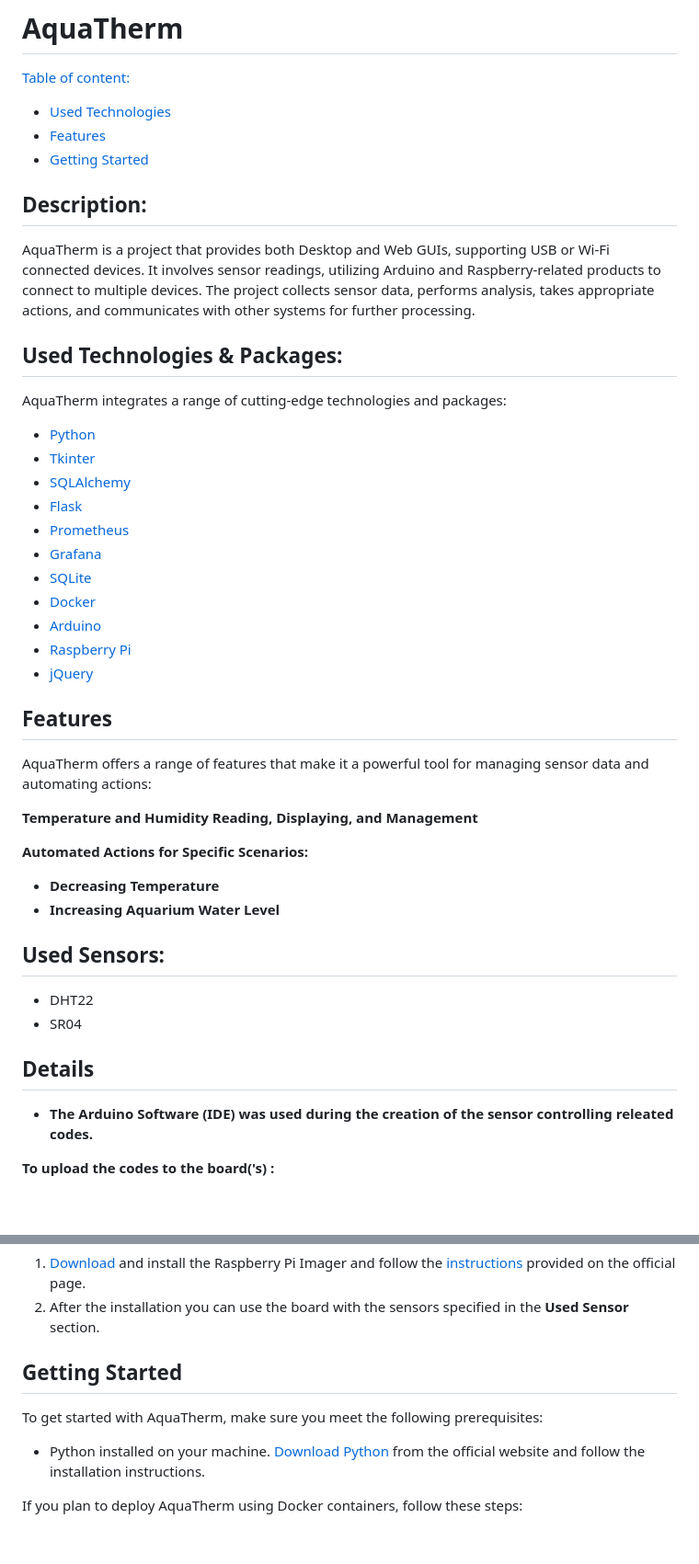
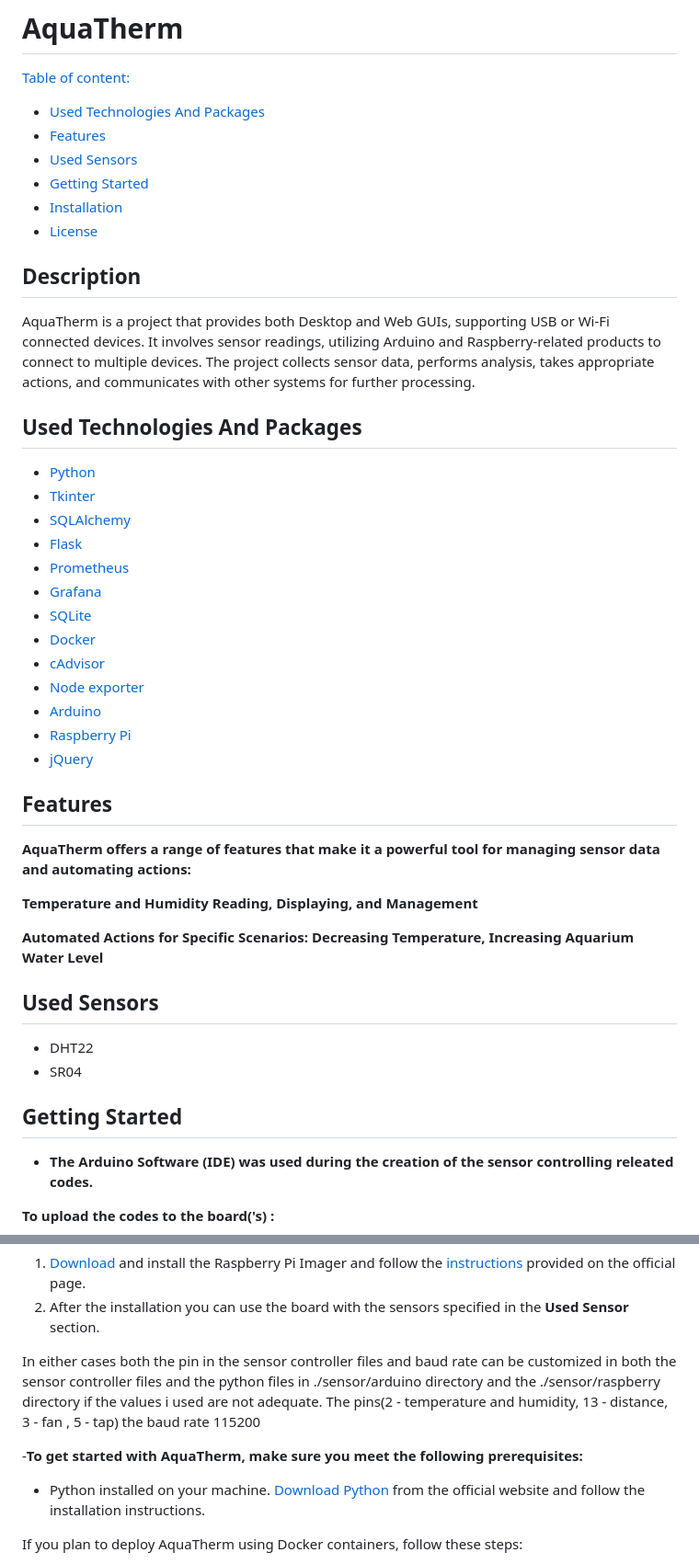
Before and after one commit to RMNorbert/AquaTherm, a Markdown page: README.md, 2 parts joined by grey strips. Shown at 92% size. Rendered like a GitHub page; blank space fills up the shorter version.

```diff
--- a/README.md
+++ b/README.md
@@ -20,17 +20,18 @@
 # AquaTherm
 
 [Table of content:](#description)
-- [Used Technologies](#used-technologies)
+- [Used Technologies And Packages](#used-technologies-and-packages)
 - [Features](#features)
+- [Used Sensors](#used-sensors)
 - [Getting Started](#getting-started)
+- [Installation](#installation)
+- [License](#license)
 
-## Description:
+## Description
 
 AquaTherm is a project that provides both Desktop and Web GUIs, supporting USB or Wi-Fi connected devices. It involves sensor readings, utilizing Arduino and Raspberry-related products to connect to multiple devices. The project collects sensor data, performs analysis, takes appropriate actions, and communicates with other systems for further processing.
 
-## Used Technologies & Packages:
-
-AquaTherm integrates a range of cutting-edge technologies and packages:
+## Used Technologies And Packages
 
 - [Python](https://www.python.org/)
 - [Tkinter](https://docs.python.org/3/library/tkinter.html)
@@ -40,27 +41,27 @@ AquaTherm integrates a range of cutting-edge technologies and packages:
 - [Grafana](https://grafana.com/)
 - [SQLite](https://www.sqlite.org/index.html)
 - [Docker](https://www.docker.com/)
+- [cAdvisor](https://github.com/google/cadvisor)
+- [Node exporter](https://github.com/prometheus/node_exporter)
 - [Arduino](https://www.arduino.cc/)
 - [Raspberry Pi](https://www.raspberrypi.com/)
 - [jQuery](https://jquery.com/)
 
 ## Features
 
-AquaTherm offers a range of features that make it a powerful tool for managing sensor data and automating actions:
+**AquaTherm offers a range of features that make it a powerful tool for managing sensor data and automating actions:**
 
  **Temperature and Humidity Reading, Displaying, and Management**
 
  **Automated Actions for Specific Scenarios:**
-  - **Decreasing Temperature**
-  - **Increasing Aquarium Water Level**
+  **Decreasing Temperature, Increasing Aquarium Water Level**
 
-## Used Sensors:
+## Used Sensors
 
   - DHT22
   - SR04
 
-## Details
-
+## Getting Started
 
 - **The Arduino Software (IDE) was used during the creation of the sensor controlling releated codes.**
 
@@ -80,9 +81,9 @@ The Arduino Integrated Development Environment - or Arduino Software (IDE) - con
   1. [Download](https://www.raspberrypi.com/software/) and install the Raspberry Pi Imager and follow the [instructions](https://www.raspberrypi.com/documentation/computers/getting-started.html) provided on the official page.
   2. After the installation you can use the board with the sensors specified in the **Used Sensor** section.
 
-## Getting Started
+In either cases both the pin in the sensor controller files and baud rate can be customized in both the sensor controller files and the python files in ./sensor/arduino directory and the ./sensor/raspberry directory if the values i used are not adequate. The pins(2 - temperature and humidity, 13 - distance, 3 - fan , 5 - tap) the baud rate 115200
 
-To get started with AquaTherm, make sure you meet the following prerequisites:
+-**To get started with AquaTherm, make sure you meet the following prerequisites:**
 
 - Python installed on your machine. [Download Python](https://www.python.org/) from the official website and follow the installation instructions.
 
```
